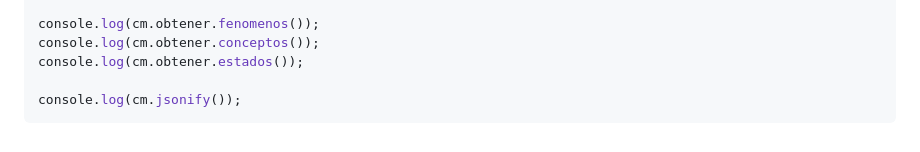
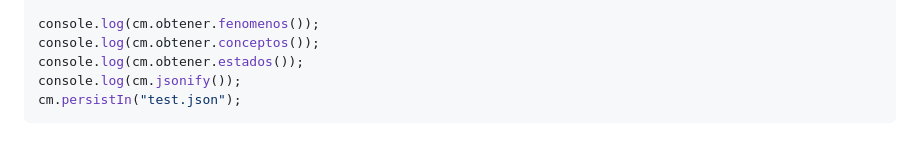
Before and after one commit to allnulled/conductometria-api, a Markdown page: README.md, the part around the change. Drawn GitHub-style.

Commit message:
ampliado ejemplo readme para mostrar persistIn

````diff
--- a/README.md
+++ b/README.md
@@ -107,6 +107,6 @@ cm.registrar.fenomeno({
 console.log(cm.obtener.fenomenos());
 console.log(cm.obtener.conceptos());
 console.log(cm.obtener.estados());
-
 console.log(cm.jsonify());
+cm.persistIn("test.json");
 ```
````
